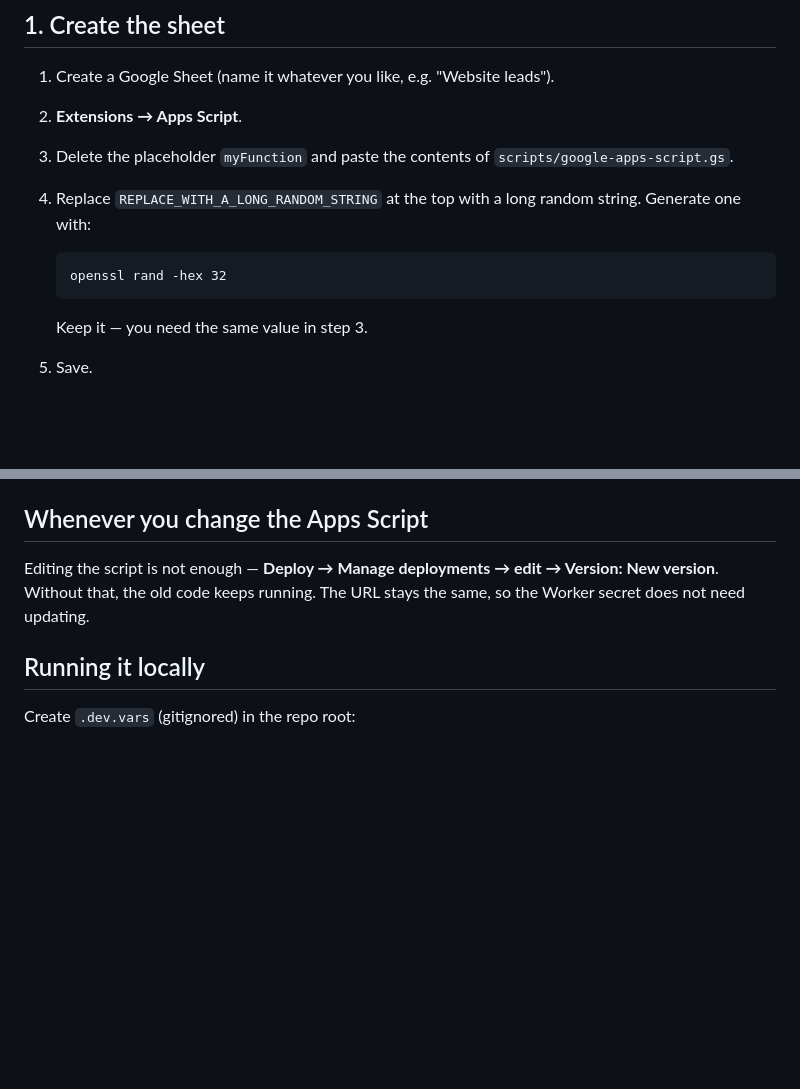
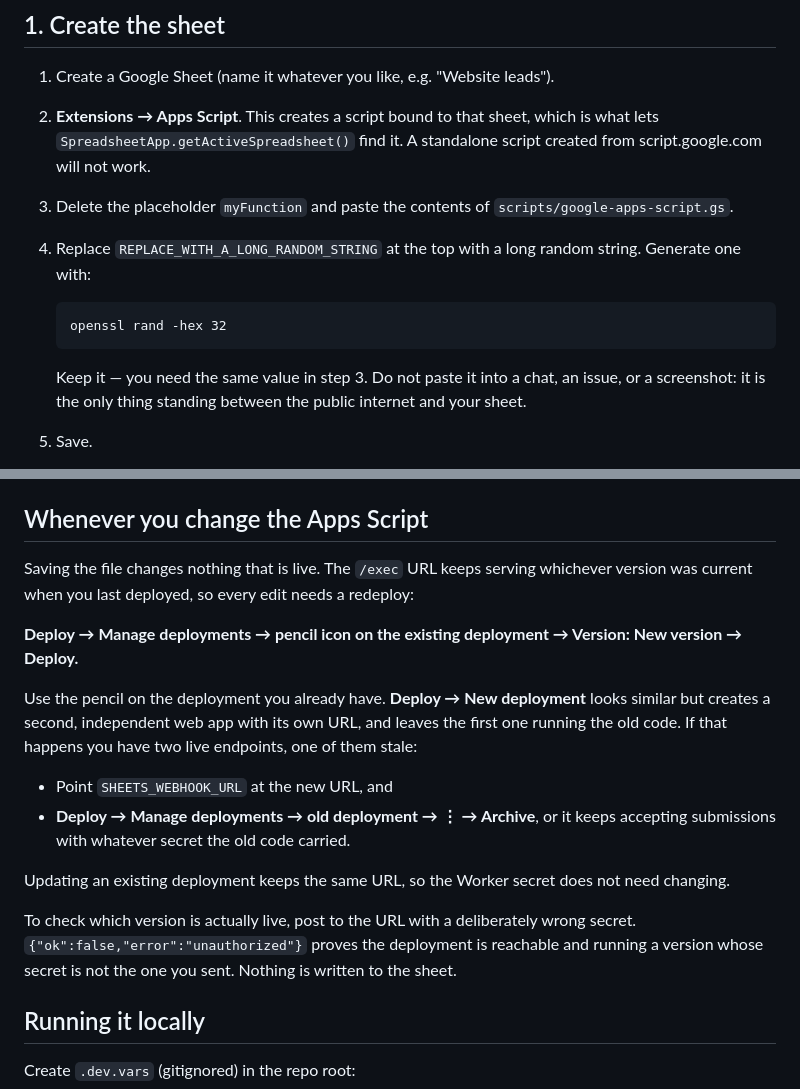
Before and after one commit to connecttopathan-ops/fixcustomerservice, a Markdown page: SETUP.md, 2 parts joined by grey strips. Rendered like a GitHub page; blank space fills up the shorter version.

Commit message:
Document Apps Script deployment pitfalls in SETUP.md
Two things caught us out during setup and are easy to repeat.

Saving the script does not change what the /exec URL serves, and the
menu item that looks like the way to publish an edit ("New deployment")
creates a second web app on its own URL while the original keeps running
the old code. Spell out the pencil-icon path, and say to archive any
stale deployment rather than leaving it accepting submissions under an
old secret.

Also note that the script must be created from the sheet's Extensions
menu, since getActiveSpreadsheet() has nothing to bind to in a
standalone project, and that the shared secret should never be pasted
somewhere it can be read back.

Co-Authored-By: Claude Opus 5 <noreply@anthropic.com>
Claude-Session: https://claude.ai/code/session_01MoEGPkZ9snJsWGLDdrYjLd

````diff
--- a/SETUP.md
+++ b/SETUP.md
@@ -8,7 +8,9 @@ Sheet. Until the two secrets below are set, the form returns
 ## 1. Create the sheet
 
 1. Create a Google Sheet (name it whatever you like, e.g. "Website leads").
-2. **Extensions → Apps Script**.
+2. **Extensions → Apps Script**. This creates a script bound to that sheet,
+   which is what lets `SpreadsheetApp.getActiveSpreadsheet()` find it. A
+   standalone script created from script.google.com will not work.
 3. Delete the placeholder `myFunction` and paste the contents of
    `scripts/google-apps-script.gs`.
 4. Replace `REPLACE_WITH_A_LONG_RANDOM_STRING` at the top with a long random
@@ -18,7 +20,9 @@ Sheet. Until the two secrets below are set, the form returns
    openssl rand -hex 32
    ```
 
-   Keep it — you need the same value in step 3.
+   Keep it — you need the same value in step 3. Do not paste it into a chat,
+   an issue, or a screenshot: it is the only thing standing between the
+   public internet and your sheet.
 5. Save.
 
 The script creates a `Leads` tab with a header row on the first submission;
@@ -64,9 +68,29 @@ curl -X POST https://fixcustomerservice.com/api/lead \
 
 ## Whenever you change the Apps Script
 
-Editing the script is not enough — **Deploy → Manage deployments → edit →
-Version: New version**. Without that, the old code keeps running. The URL
-stays the same, so the Worker secret does not need updating.
+Saving the file changes nothing that is live. The `/exec` URL keeps serving
+whichever version was current when you last deployed, so every edit needs a
+redeploy:
+
+**Deploy → Manage deployments → pencil icon on the existing deployment →
+Version: New version → Deploy.**
+
+Use the pencil on the deployment you already have. **Deploy → New deployment**
+looks similar but creates a second, independent web app with its own URL, and
+leaves the first one running the old code. If that happens you have two live
+endpoints, one of them stale:
+
+- Point `SHEETS_WEBHOOK_URL` at the new URL, and
+- **Deploy → Manage deployments → old deployment → ⋮ → Archive**, or it keeps
+  accepting submissions with whatever secret the old code carried.
+
+Updating an existing deployment keeps the same URL, so the Worker secret does
+not need changing.
+
+To check which version is actually live, post to the URL with a deliberately
+wrong secret. `{"ok":false,"error":"unauthorized"}` proves the deployment is
+reachable and running a version whose secret is not the one you sent. Nothing
+is written to the sheet.
 
 ## Running it locally
 
````
